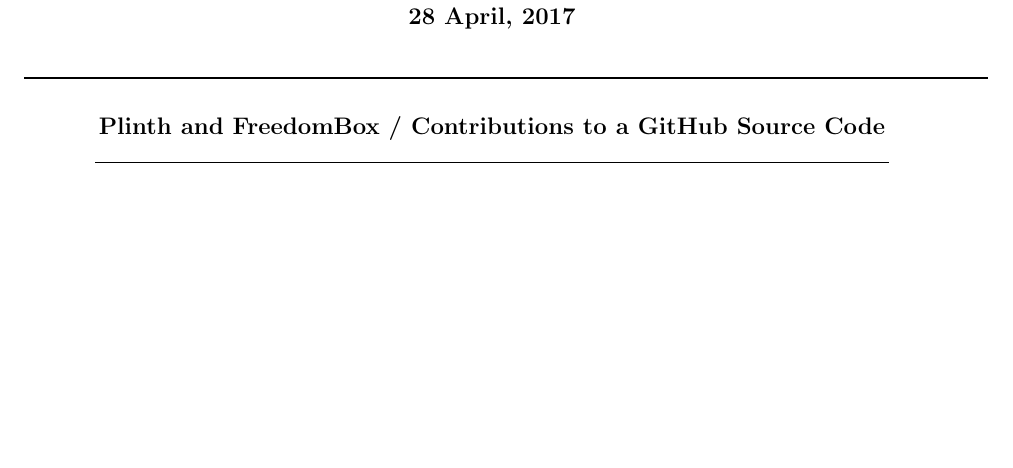
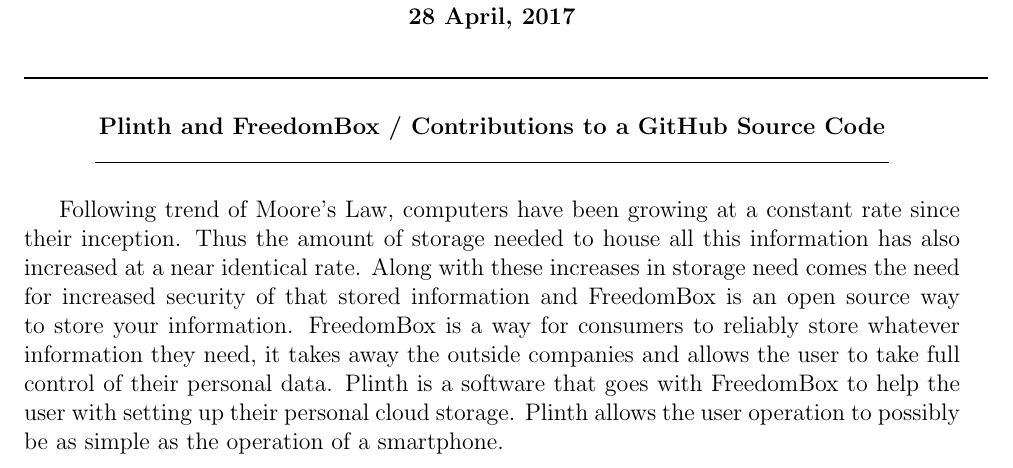
Before and after one commit to cllamb0/NE-24, a LaTeX document (Final-Project/Final-Abstract.tex): part of the page, cut so that both start at the same text, the shorter picture padded with empty space. Compiled offline with pdfLaTeX.

Commit message:
Added the intro part of the abstract

```diff
--- a/Final-Project/Final-Abstract.tex
+++ b/Final-Project/Final-Abstract.tex
@@ -17,4 +17,6 @@
 \rule{14cm}{0.4pt}
 \end{center}
 
+%Bulk of the Abstract
+Following trend of Moore's Law, computers have been growing at a constant rate since their inception. Thus the amount of storage needed to house all this information has also increased at a near identical rate. Along with these increases in storage need comes the need for increased security of that stored information and FreedomBox is an open source way to store your information. FreedomBox is a way for consumers to reliably store whatever information they need, it takes away the outside companies and allows the user to take full control of their personal data. Plinth is a software that goes with FreedomBox to help the user with setting up their personal cloud storage. Plinth allows the user operation to possibly be as simple as the operation of a smartphone.
 \end{document}
```
Also changed, not shown: Final-Project/Final-Abstract.pdf.
